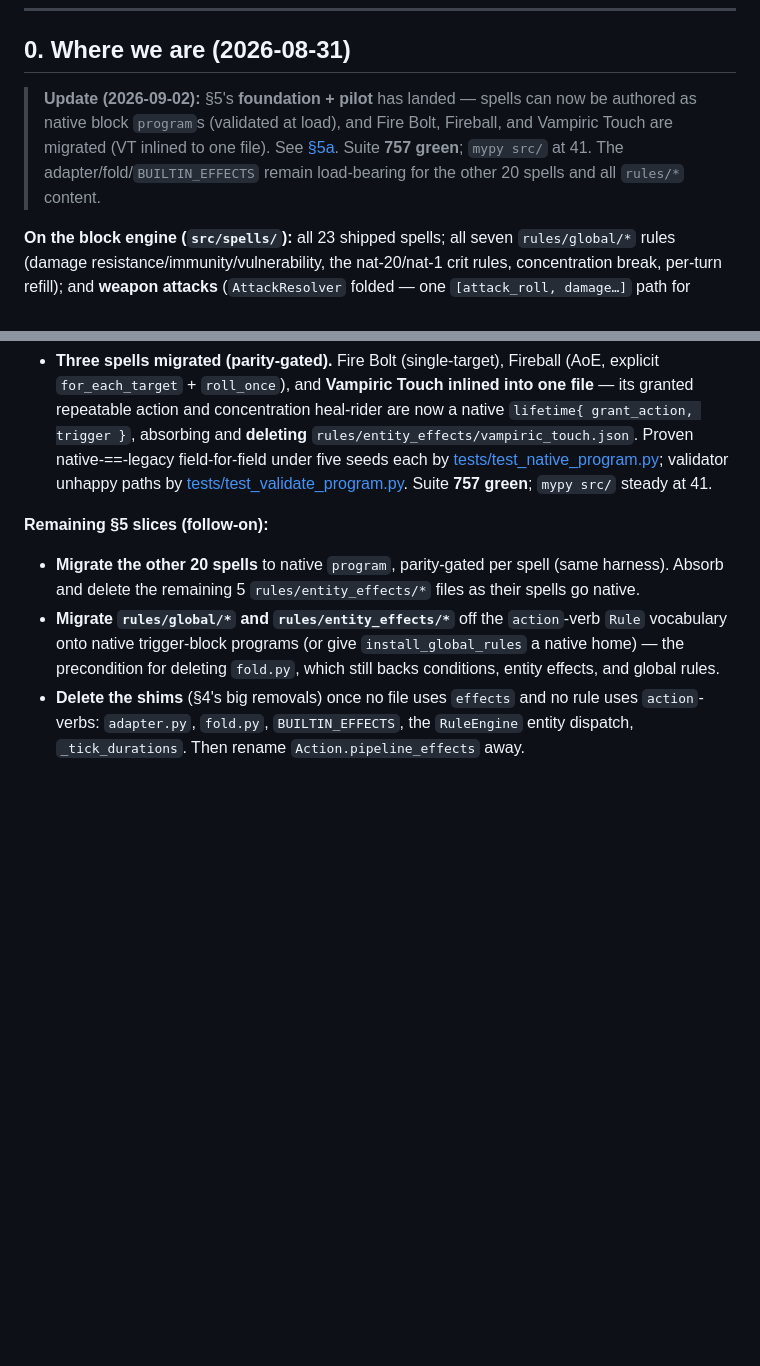
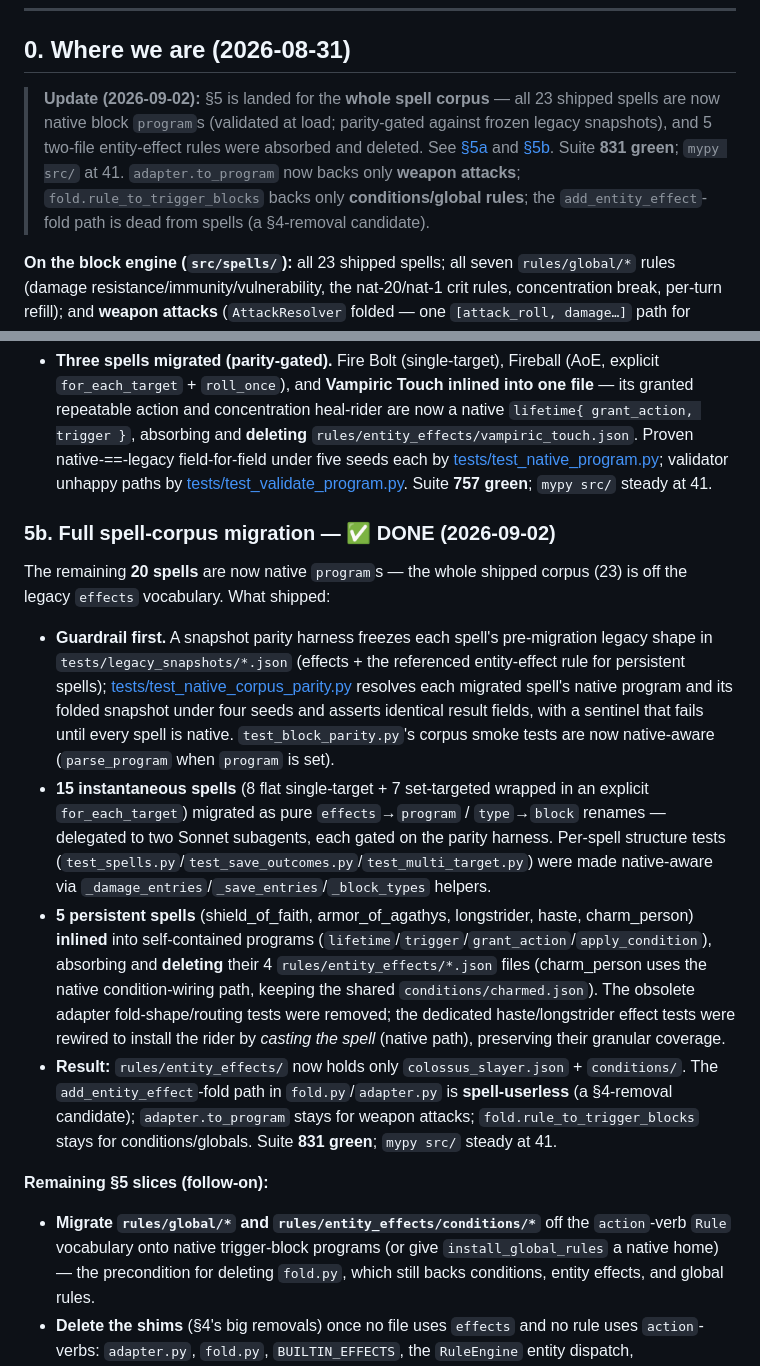
Before and after one commit to Nitrix119/DnD-Auto-Battler, a Markdown page: docs/SPELL_SYSTEM_PHASE3_PLAN.md, 2 parts joined by grey strips. Drawn GitHub-style; blank space fills up the shorter version.

Commit message:
docs: record full spell-corpus native migration (Phase 3 §5b)
Adds §5b to SPELL_SYSTEM_PHASE3_PLAN.md (all 23 spells native, snapshot parity
harness, 4 rule files absorbed, add_entity_effect-fold path now spell-userless) and
updates the §0 status note. Suite 831 green; mypy src/ steady at 41.

Co-Authored-By: Claude Opus 4.8 <noreply@anthropic.com>

```diff
--- a/docs/SPELL_SYSTEM_PHASE3_PLAN.md
+++ b/docs/SPELL_SYSTEM_PHASE3_PLAN.md
@@ -12,10 +12,12 @@
 
 ## 0. Where we are (2026-08-31)
 
-> **Update (2026-09-02):** §5's **foundation + pilot** has landed — spells can now be authored as native
-> block `program`s (validated at load), and Fire Bolt, Fireball, and Vampiric Touch are migrated (VT inlined
-> to one file). See [§5a](#5a-foundation--pilot--done-2026-09-02). Suite **757 green**; `mypy src/` at 41.
-> The adapter/fold/`BUILTIN_EFFECTS` remain load-bearing for the other 20 spells and all `rules/*` content.
+> **Update (2026-09-02):** §5 is landed for the **whole spell corpus** — all 23 shipped spells are now
+> native block `program`s (validated at load; parity-gated against frozen legacy snapshots), and 5
+> two-file entity-effect rules were absorbed and deleted. See [§5a](#5a-foundation--pilot--done-2026-09-02)
+> and [§5b](#5b-full-spell-corpus-migration--done-2026-09-02). Suite **831 green**; `mypy src/` at 41.
+> `adapter.to_program` now backs only **weapon attacks**; `fold.rule_to_trigger_blocks` backs only
+> **conditions/global rules**; the `add_entity_effect`-fold path is dead from spells (a §4-removal candidate).
 
 **On the block engine (`src/spells/`):** all 23 shipped spells; all seven `rules/global/*` rules (damage
 resistance/immunity/vulnerability, the nat-20/nat-1 crit rules, concentration break, per-turn refill); and
@@ -184,11 +186,36 @@ What shipped:
   paths by [tests/test_validate_program.py](../tests/test_validate_program.py). Suite **757 green**;
   `mypy src/` steady at 41.
 
+### 5b. Full spell-corpus migration — ✅ DONE (2026-09-02)
+
+The remaining **20 spells** are now native `program`s — the whole shipped corpus (23) is off the legacy
+`effects` vocabulary. What shipped:
+
+- **Guardrail first.** A snapshot parity harness freezes each spell's pre-migration legacy shape in
+  `tests/legacy_snapshots/*.json` (effects + the referenced entity-effect rule for persistent spells);
+  [tests/test_native_corpus_parity.py](../tests/test_native_corpus_parity.py) resolves each migrated
+  spell's native program and its folded snapshot under four seeds and asserts identical result fields, with
+  a sentinel that fails until every spell is native. `test_block_parity.py`'s corpus smoke tests are now
+  native-aware (`parse_program` when `program` is set).
+- **15 instantaneous spells** (8 flat single-target + 7 set-targeted wrapped in an explicit
+  `for_each_target`) migrated as pure `effects`→`program` / `type`→`block` renames — delegated to two
+  Sonnet subagents, each gated on the parity harness. Per-spell structure tests
+  (`test_spells.py`/`test_save_outcomes.py`/`test_multi_target.py`) were made native-aware via
+  `_damage_entries`/`_save_entries`/`_block_types` helpers.
+- **5 persistent spells** (shield_of_faith, armor_of_agathys, longstrider, haste, charm_person) **inlined**
+  into self-contained programs (`lifetime`/`trigger`/`grant_action`/`apply_condition`), absorbing and
+  **deleting** their 4 `rules/entity_effects/*.json` files (charm_person uses the native condition-wiring
+  path, keeping the shared `conditions/charmed.json`). The obsolete adapter fold-shape/routing tests were
+  removed; the dedicated haste/longstrider effect tests were rewired to install the rider by *casting the
+  spell* (native path), preserving their granular coverage.
+- **Result:** `rules/entity_effects/` now holds only `colossus_slayer.json` + `conditions/`. The
+  `add_entity_effect`-fold path in `fold.py`/`adapter.py` is **spell-userless** (a §4-removal candidate);
+  `adapter.to_program` stays for weapon attacks; `fold.rule_to_trigger_blocks` stays for conditions/globals.
+  Suite **831 green**; `mypy src/` steady at 41.
+
 **Remaining §5 slices (follow-on):**
 
-- **Migrate the other 20 spells** to native `program`, parity-gated per spell (same harness). Absorb and
-  delete the remaining 5 `rules/entity_effects/*` files as their spells go native.
-- **Migrate `rules/global/*` and `rules/entity_effects/*`** off the `action`-verb `Rule` vocabulary onto
+- **Migrate `rules/global/*` and `rules/entity_effects/conditions/*`** off the `action`-verb `Rule` vocabulary onto
   native trigger-block programs (or give `install_global_rules` a native home) — the precondition for
   deleting `fold.py`, which still backs conditions, entity effects, and global rules.
 - **Delete the shims** (§4's big removals) once no file uses `effects` and no rule uses `action`-verbs:
```
